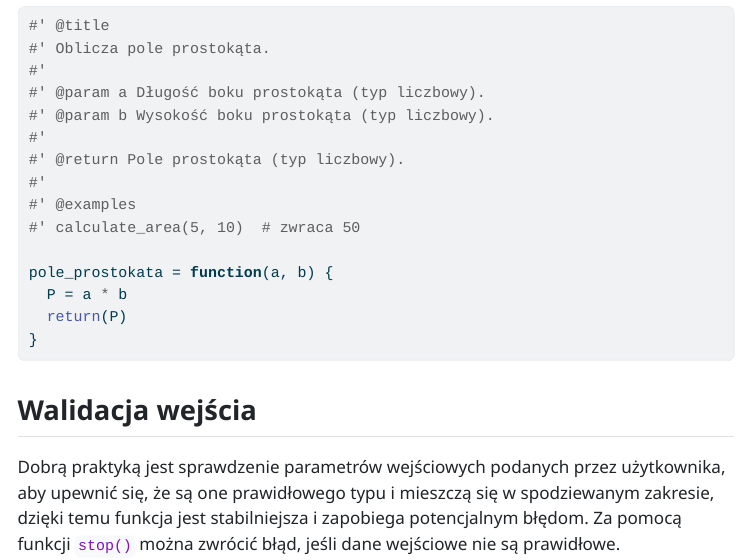
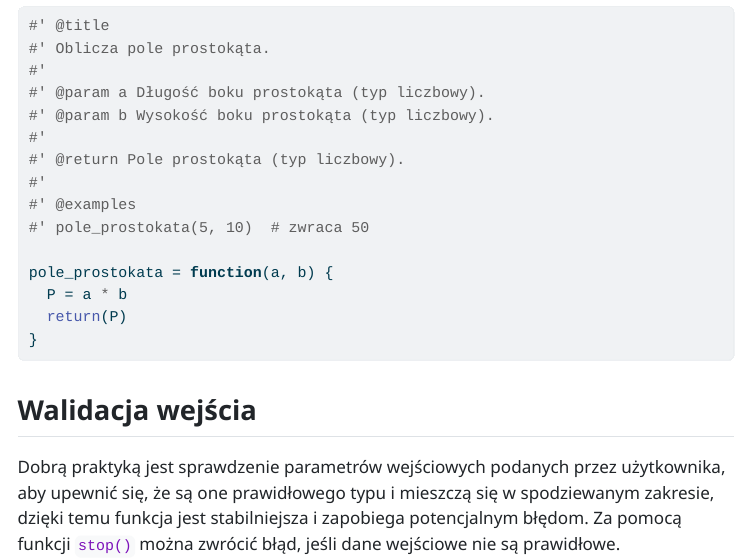
Before and after one commit to kadyb/intro2025, a Quarto document (cwiczenia/05_Aspekty_programowania.qmd): the page in a window 1100 px wide, from 1380 px down. The pictures show the output file cwiczenia/05_Aspekty_programowania.html that the author committed with the source, opened offline; menus at the side of the page are left out.

Commit message:
correct function name

```diff
--- a/cwiczenia/05_Aspekty_programowania.qmd
+++ b/cwiczenia/05_Aspekty_programowania.qmd
@@ -73,7 +73,7 @@ w formacie `.Rd`.
 #' @return Pole prostokąta (typ liczbowy).
 #'
 #' @examples
-#' calculate_area(5, 10)  # zwraca 50
+#' pole_prostokata(5, 10)  # zwraca 50
 
 pole_prostokata = function(a, b) {
   P = a * b
```
Also changed, not shown: cwiczenia/05_Aspekty_programowania.html.
